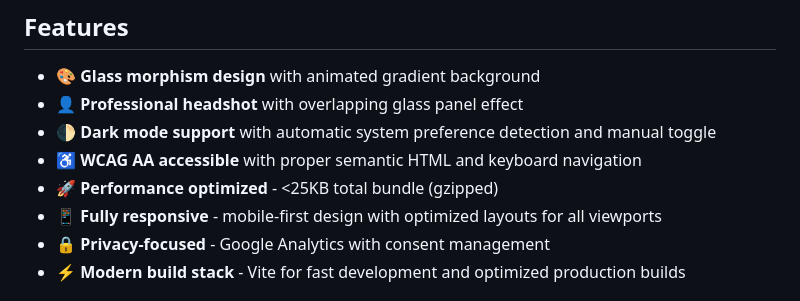
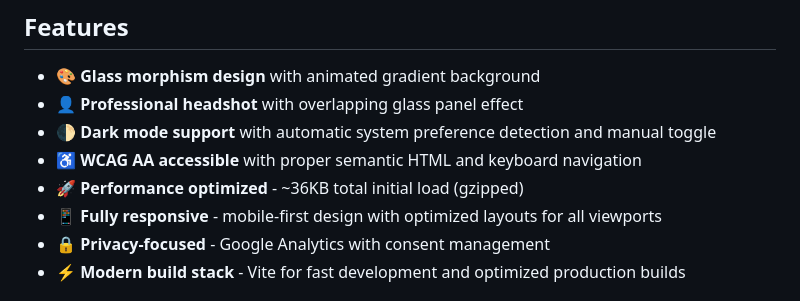
Before and after one commit to Dismounted/dismounted.github.io, a Markdown page: README.md, the part around the change. Drawn GitHub-style.

```diff
--- a/README.md
+++ b/README.md
@@ -8,7 +8,7 @@ A modern, minimalist personal portfolio built with vanilla JavaScript, Vite, and
 - 👤 **Professional headshot** with overlapping glass panel effect
 - 🌓 **Dark mode support** with automatic system preference detection and manual toggle
 - ♿ **WCAG AA accessible** with proper semantic HTML and keyboard navigation
-- 🚀 **Performance optimized** - <25KB total bundle (gzipped)
+- 🚀 **Performance optimized** - ~36KB total initial load (gzipped)
 - 📱 **Fully responsive** - mobile-first design with optimized layouts for all viewports
 - 🔒 **Privacy-focused** - Google Analytics with consent management
 - ⚡ **Modern build stack** - Vite for fast development and optimized production builds
```
Also changed, not shown: CLAUDE.md (added, +52 -0 lines).
